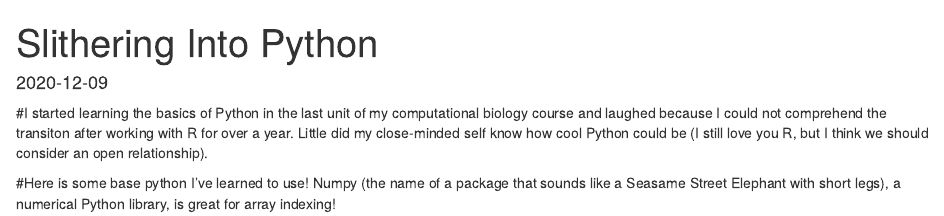
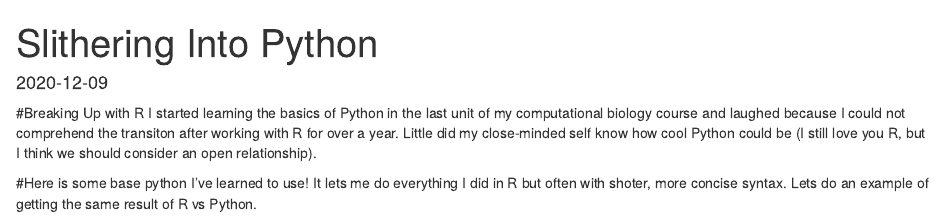
Before and after one commit to saramorakabian/saramorakabian.github.io, an R Markdown document (post/2020-12-09-slithering-into-python.Rmd): the page in a window 1100 px wide, from its top. Rendered offline with R 4.5, knitr and Pandoc, with nearby package versions.

Commit message:
some message

````diff
--- a/post/2020-12-09-slithering-into-python.Rmd
+++ b/post/2020-12-09-slithering-into-python.Rmd
@@ -8,10 +8,11 @@ tags: []
 categories: []
 ---
 
+#Breaking Up with R
+I started learning the basics of Python in the last unit of my computational biology course and laughed because I could not comprehend the transiton after working with R for over a year. Little did my close-minded self know how cool Python could be (I still love you R, but I think we should consider an open relationship).
 
-#I started learning the basics of Python in the last unit of my computational biology course and laughed because I could not comprehend the transiton after working with R for over a year. Little did my close-minded self know how cool Python could be (I still love you R, but I think we should consider an open relationship).
+#Here is some base python I've learned to use! It lets me do everything I did in R but often with shoter, more concise syntax. Lets do an example of getting the same result of R vs Python.
 
-#Here is some base python I've learned to use! Numpy (the name of a package that sounds like a Seasame Street Elephant with short legs), a numerical Python library, is great for array indexing!
 
 
 ```{r setup, include=FALSE}
````
Also changed, not shown: index.html, 4 other files.
